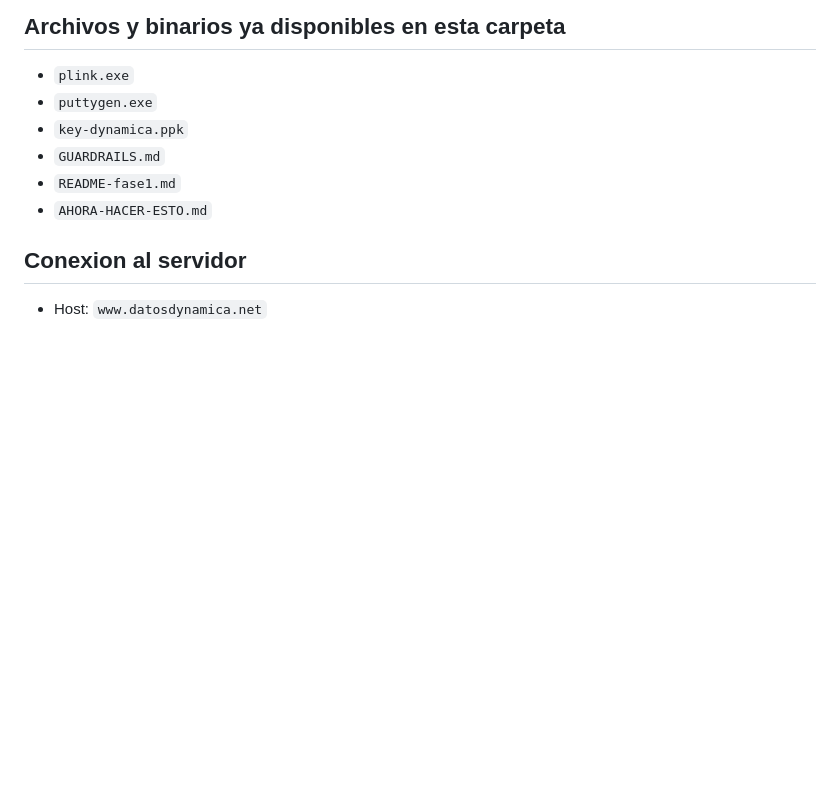
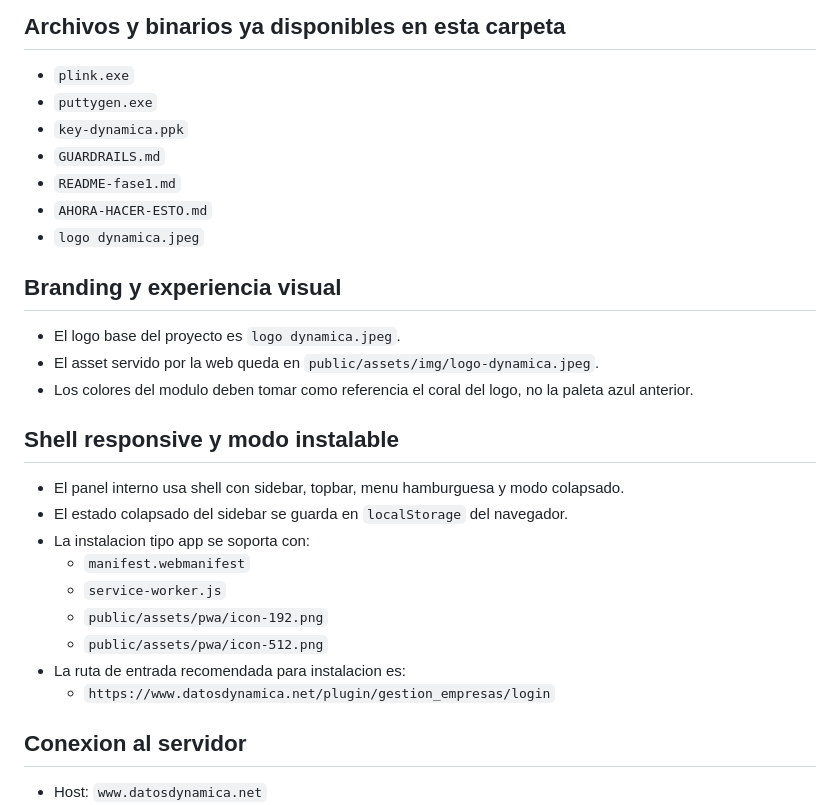
Before and after one commit to datosdynamica/gestion_empresas, a Markdown page: RUNBOOK-OPERATIVO.md, the part around the change. GitHub-like rendering; blank space fills up the shorter version.

Commit message:
checkpoint: documentar shell y pwa

```diff
--- a/RUNBOOK-OPERATIVO.md
+++ b/RUNBOOK-OPERATIVO.md
@@ -14,6 +14,23 @@ Este archivo existe para que otro chat o una sesion futura no tenga que redescub
 - `GUARDRAILS.md`
 - `README-fase1.md`
 - `AHORA-HACER-ESTO.md`
+- `logo dynamica.jpeg`
+
+## Branding y experiencia visual
+- El logo base del proyecto es `logo dynamica.jpeg`.
+- El asset servido por la web queda en `public/assets/img/logo-dynamica.jpeg`.
+- Los colores del modulo deben tomar como referencia el coral del logo, no la paleta azul anterior.
+
+## Shell responsive y modo instalable
+- El panel interno usa shell con sidebar, topbar, menu hamburguesa y modo colapsado.
+- El estado colapsado del sidebar se guarda en `localStorage` del navegador.
+- La instalacion tipo app se soporta con:
+  - `manifest.webmanifest`
+  - `service-worker.js`
+  - `public/assets/pwa/icon-192.png`
+  - `public/assets/pwa/icon-512.png`
+- La ruta de entrada recomendada para instalacion es:
+  - `https://www.datosdynamica.net/plugin/gestion_empresas/login`
 
 ## Conexion al servidor
 - Host: `www.datosdynamica.net`
```
